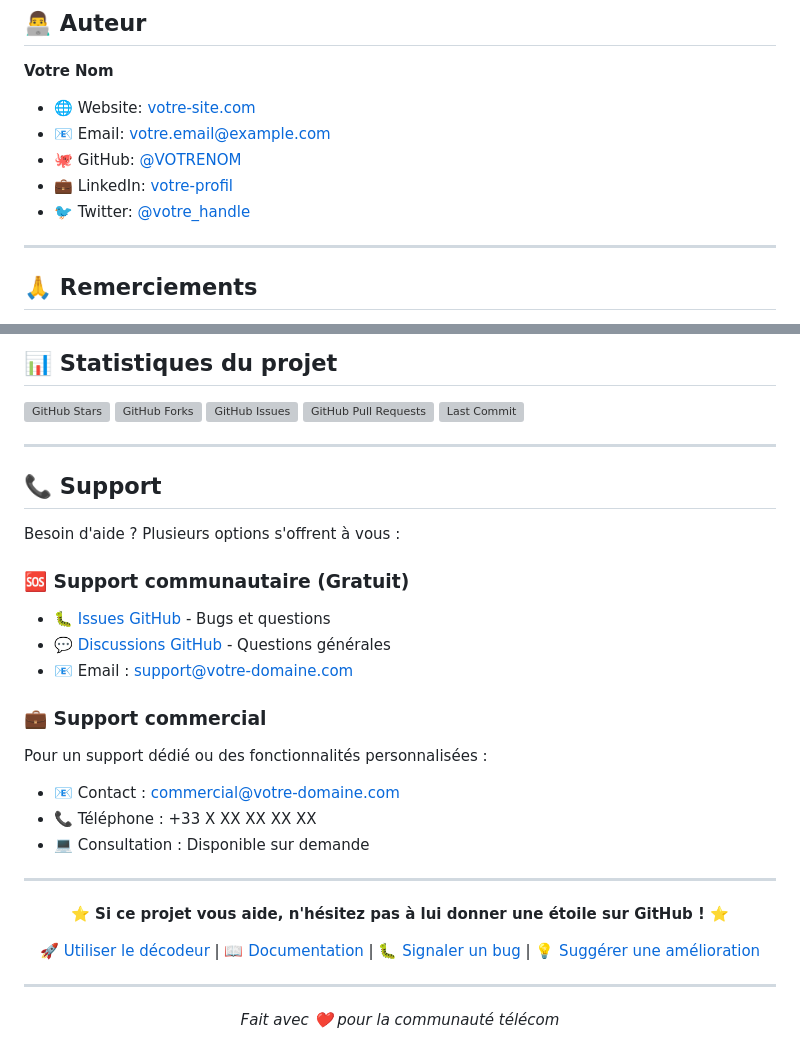
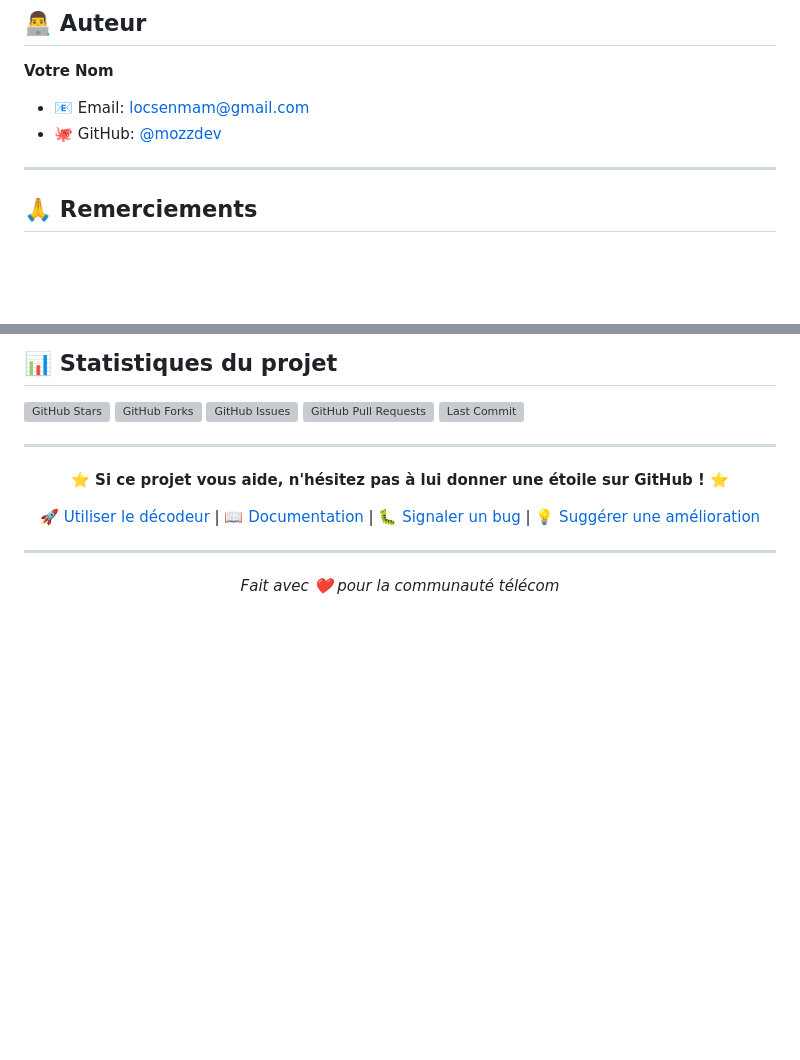
Before and after one commit to mozzdev/ats-decoder, a Markdown page: README.md, 2 parts joined by grey strips. GitHub-like rendering; blank space fills up the shorter version; grey boxes are pictures that could not be loaded.

```diff
--- a/README.md
+++ b/README.md
@@ -437,11 +437,8 @@ copies of the Software...
 ## 👨‍💻 Auteur
 
 **Votre Nom**
-- 🌐 Website: [votre-site.com](https://votre-site.com)
-- 📧 Email: [votre.email@example.com](mailto:votre.email@example.com)
-- 🐙 GitHub: [@VOTRENOM](https://github.com/VOTRENOM)
-- 💼 LinkedIn: [votre-profil](https://linkedin.com/in/votre-profil)
-- 🐦 Twitter: [@votre_handle](https://twitter.com/votre_handle)
+- 📧 Email: [locsenmam@gmail.com](mailto:votre.email@example.com)
+- 🐙 GitHub: [@mozzdev](https://github.com/VOTRENOM)
 
 ---
 
@@ -465,23 +462,6 @@ copies of the Software...
 
 ---
 
-## 📞 Support
-
-Besoin d'aide ? Plusieurs options s'offrent à vous :
-
-### 🆘 Support communautaire (Gratuit)
-- 🐛 [Issues GitHub](https://github.com/VOTRENOM/ats-decoder/issues) - Bugs et questions
-- 💬 [Discussions GitHub](https://github.com/VOTRENOM/ats-decoder/discussions) - Questions générales
-- 📧 Email : [support@votre-domaine.com](mailto:support@votre-domaine.com)
-
-### 💼 Support commercial
-Pour un support dédié ou des fonctionnalités personnalisées :
-- 📧 Contact : [commercial@votre-domaine.com](mailto:commercial@votre-domaine.com)
-- 📞 Téléphone : +33 X XX XX XX XX
-- 💻 Consultation : Disponible sur demande
-
----
-
 <div align="center">
 
 **⭐ Si ce projet vous aide, n'hésitez pas à lui donner une étoile sur GitHub ! ⭐**
```
